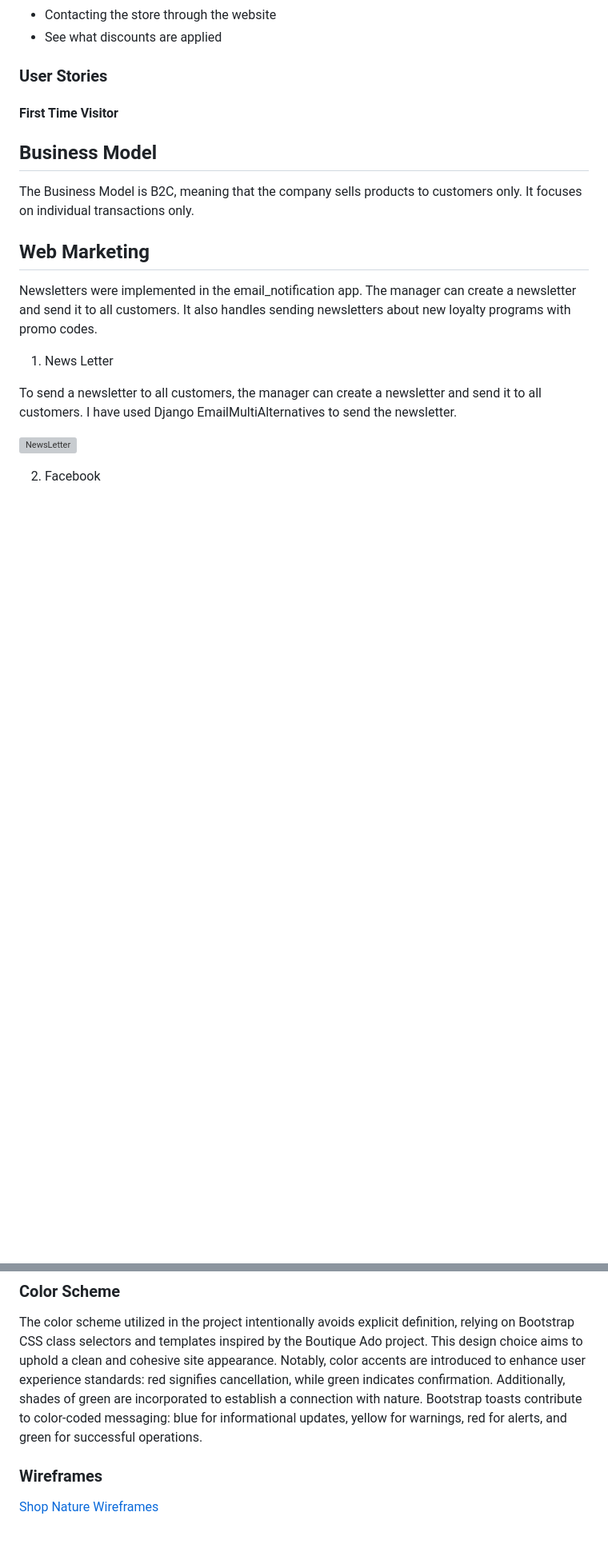
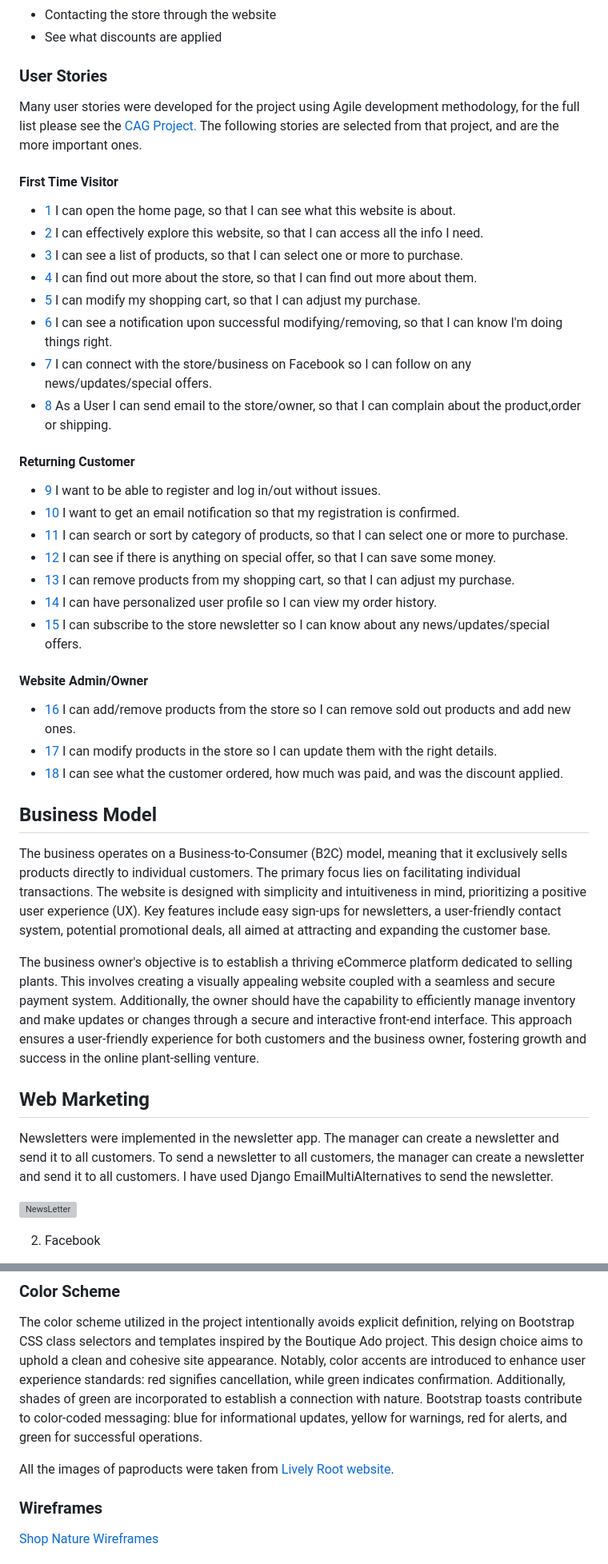
Before and after one commit to NikolettaGr/e-commerce, a Markdown page: README.md, 2 parts joined by grey strips. Shown at 80% size. Rendered like a GitHub page; blank space fills up the shorter version; grey boxes are pictures that could not be loaded.

Commit message:
Add user stories and add info about the new model

```diff
--- a/README.md
+++ b/README.md
@@ -42,24 +42,45 @@ The website was created to be eye-catching and user-friendly. The user is given
  - See what discounts are applied
 
 
-### User Stories
+### **User Stories**
 
-#### First Time Visitor
+Many user stories were developed for the project using Agile development methodology, for the full list please see the [CAG Project.](https://github.com/users/Boiann/projects/12 "Link to Cvek Art Gallery Project") The following stories are selected from that project, and are the more important ones.
 
+#### **First Time Visitor**
+ * [1](https://github.com/NikolettaGr/e-commerce/issues/1) I can open the home page, so that I can see what this website is about.
+ * [2](https://github.com/NikolettaGr/e-commerce/issues/2) I can effectively explore this website, so that I can access all the info I need.
+ * [3](https://github.com/NikolettaGr/e-commerce/issues/3) I can see a list of products, so that I can select one or more to purchase.
+ * [4](https://github.com/NikolettaGr/e-commerce/issues/4) I can find out more about the store, so that I can find out more about them.
+ * [5](https://github.com/NikolettaGr/e-commerce/issues/5) I can modify my shopping cart, so that I can adjust my purchase.
+ * [6](https://github.com/NikolettaGr/e-commerce/issues/6) I can see a notification upon successful modifying/removing, so that I can know I'm doing things right.
+ * [7](https://github.com/NikolettaGr/e-commerce/issues/7) I can connect with the store/business on Facebook so I can follow on any news/updates/special offers.
+ * [8](https://github.com/NikolettaGr/e-commerce/issues/8) As a User I can send email to the store/owner, so that I can complain about the product,order or shipping.
+
+
+#### **Returning Customer**
+ * [9](https://github.com/NikolettaGr/e-commerce/issues/9) I want to be able to register and log in/out without issues.
+ * [10](https://github.com/NikolettaGr/e-commerce/issues/10) I want to get an email notification so that my registration is confirmed.
+ * [11](https://github.com/NikolettaGr/e-commerce/issues/11) I can search or sort by category of products, so that I can select one or more to purchase.
+ * [12](https://github.com/NikolettaGr/e-commerce/issues/12) I can see if there is anything on special offer, so that I can save some money.
+ * [13](https://github.com/NikolettaGr/e-commerce/issues/13) I can remove products from my shopping cart, so that I can adjust my purchase.
+ * [14](https://github.com/NikolettaGr/e-commerce/issues/14) I can have personalized user profile so I can view my order history.
+ * [15](https://github.com/NikolettaGr/e-commerce/issues/15) I can subscribe to the store newsletter so I can know about any news/updates/special offers.
+
+#### **Website Admin/Owner**
+* [16](https://github.com/NikolettaGr/e-commerce/issues/16) I can add/remove products from the store so I can remove sold out products and add new ones.
+* [17](https://github.com/NikolettaGr/e-commerce/issues/17) I can modify products in the store so I can update them with the right details.
+* [18](https://github.com/NikolettaGr/e-commerce/issues/18) I can see what the customer ordered, how much was paid, and was the discount applied.
 
 
 ## Business Model
 
-The Business Model is B2C, meaning that the company sells products to customers only.
-It focuses on individual transactions only.
+The business operates on a Business-to-Consumer (B2C) model, meaning that it exclusively sells products directly to individual customers. The primary focus lies on facilitating individual transactions. The website is designed with simplicity and intuitiveness in mind, prioritizing a positive user experience (UX). Key features include easy sign-ups for newsletters, a user-friendly contact system, potential promotional deals, all aimed at attracting and expanding the customer base.
+
+The business owner's objective is to establish a thriving eCommerce platform dedicated to selling plants. This involves creating a visually appealing website coupled with a seamless and secure payment system. Additionally, the owner should have the capability to efficiently manage inventory and make updates or changes through a secure and interactive front-end interface. This approach ensures a user-friendly experience for both customers and the business owner, fostering growth and success in the online plant-selling venture.
 
 ## Web Marketing
 
-Newsletters were implemented in the email_notification app. The manager can create a newsletter and send it to all customers. It also handles sending newsletters about new loyalty programs with promo codes.
-
-1. News Letter
-
-To send a newsletter to all customers, the manager can create a newsletter and send it to all customers.
+Newsletters were implemented in the newsletter app. The manager can create a newsletter and send it to all customers. To send a newsletter to all customers, the manager can create a newsletter and send it to all customers.
 I have used Django EmailMultiAlternatives to send the newsletter.
 
 ![NewsLetter]()
@@ -185,6 +206,8 @@ Please refer to the [FEATURES.md](FEATURES.md) file for all test-related documen
 
 The color scheme utilized in the project intentionally avoids explicit definition, relying on Bootstrap CSS class selectors and templates inspired by the Boutique Ado project. This design choice aims to uphold a clean and cohesive site appearance. Notably, color accents are introduced to enhance user experience standards: red signifies cancellation, while green indicates confirmation. Additionally, shades of green are incorporated to establish a connection with nature. Bootstrap toasts contribute to color-coded messaging: blue for informational updates, yellow for warnings, red for alerts, and green for successful operations.
 
+All the images of paproducts were taken from [Lively Root website](https://www.livelyroot.com/).
+
 
 ### Wireframes
 
```
Also changed, not shown: other parts of README.md (+29 -7 lines).
